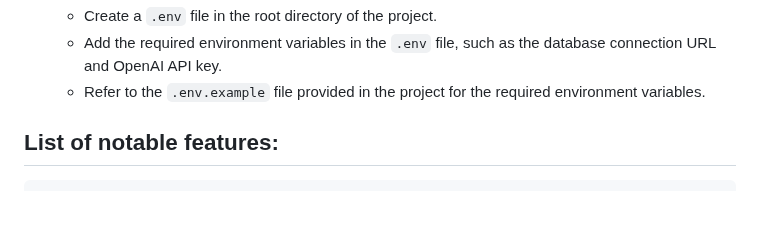
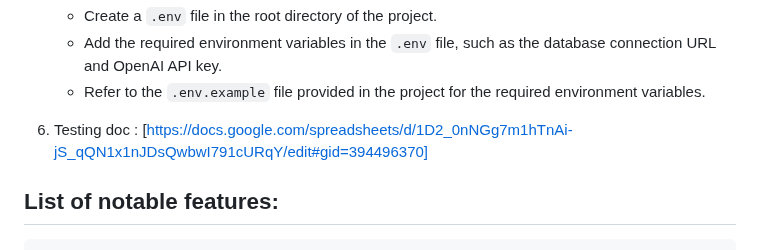
Before and after one commit to mai-vu/2800-202310-BBY37, a Markdown page: README.md, the part around the change. GitHub-like rendering; blank space fills up the shorter version.

Commit message:
added testing link to readme file

```diff
--- a/README.md
+++ b/README.md
@@ -115,6 +115,8 @@
    - Create a `.env` file in the root directory of the project.
    - Add the required environment variables in the `.env` file, such as the database connection URL and OpenAI API key.
    - Refer to the `.env.example` file provided in the project for the required environment variables.
+
+6. Testing doc : [https://docs.google.com/spreadsheets/d/1D2_0nNGg7m1hTnAi-jS_qQN1x1nJDsQwbwI791cURqY/edit#gid=394496370]
 
 ## List of notable features:
 
```
